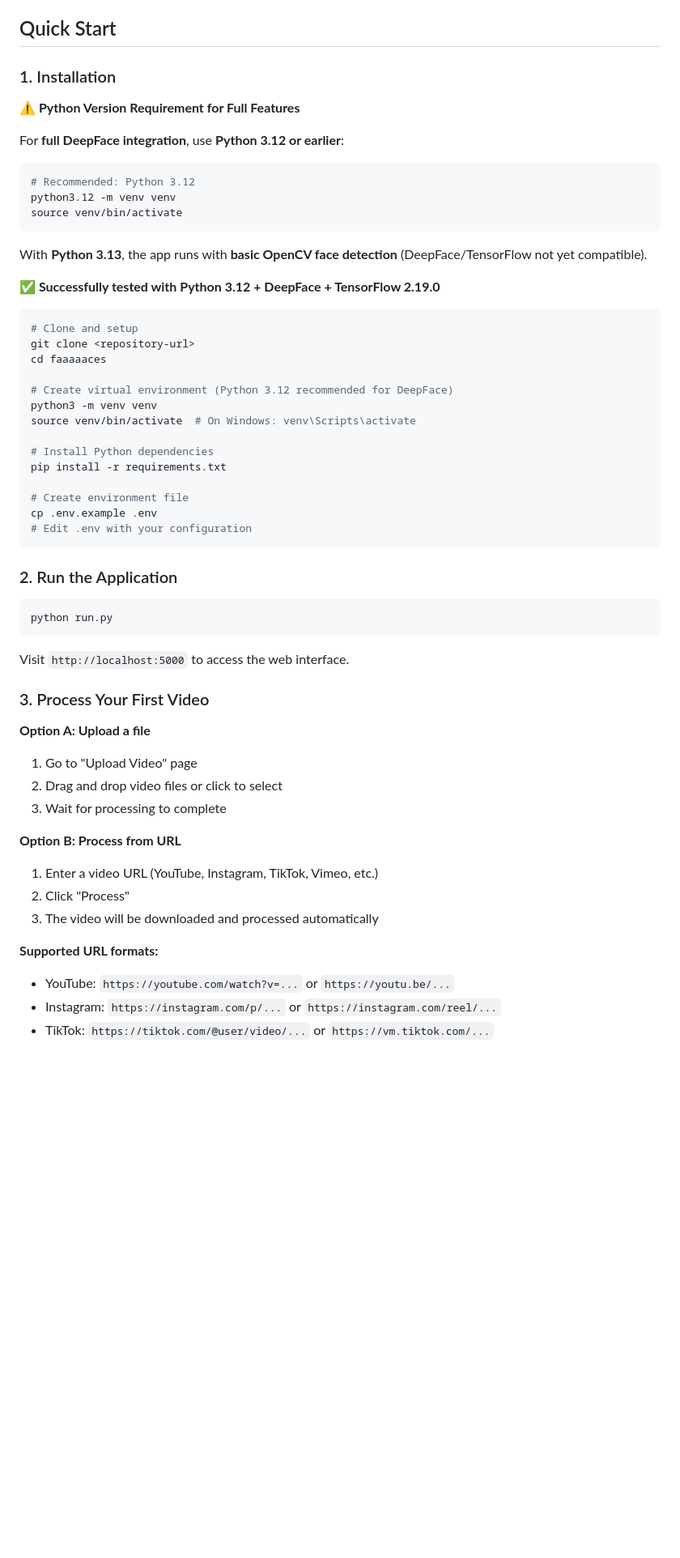
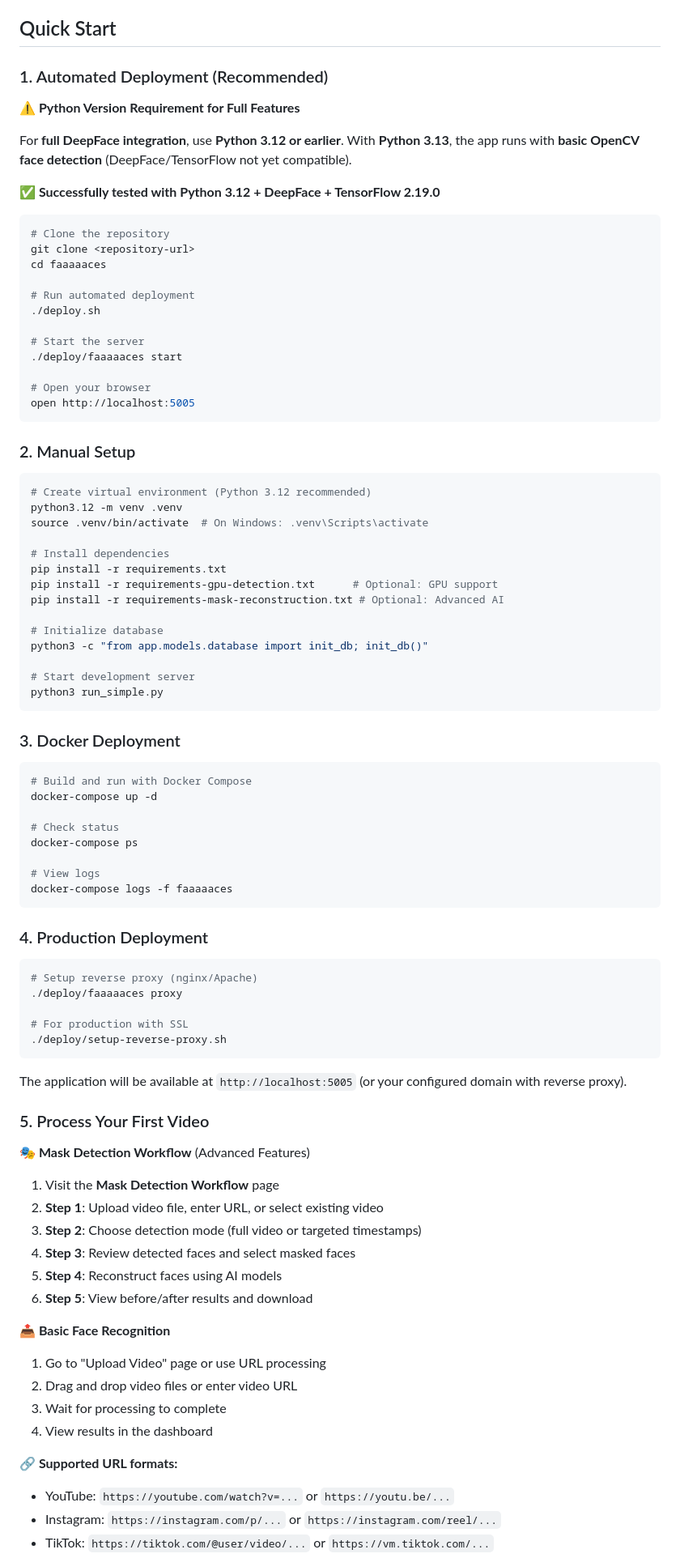
Before and after one commit to hamhoagie/faaaaaces, a Markdown page: README.md, the part around one of its changes. Shown at 81% size. Rendered like a GitHub page; blank space fills up the shorter version.

````diff
--- a/README.md
+++ b/README.md
@@ -36,59 +36,90 @@ A Python web application that processes videos to extract and catalog faces usin
 
 ## Quick Start
 
-### 1. Installation
+### 1. Automated Deployment (Recommended)
 
 **⚠️ Python Version Requirement for Full Features**
 
-For **full DeepFace integration**, use **Python 3.12 or earlier**:
-```bash
-# Recommended: Python 3.12
-python3.12 -m venv venv
-source venv/bin/activate
-```
-
-With **Python 3.13**, the app runs with **basic OpenCV face detection** (DeepFace/TensorFlow not yet compatible).
+For **full DeepFace integration**, use **Python 3.12 or earlier**. With **Python 3.13**, the app runs with **basic OpenCV face detection** (DeepFace/TensorFlow not yet compatible).
 
 **✅ Successfully tested with Python 3.12 + DeepFace + TensorFlow 2.19.0**
 
 ```bash
-# Clone and setup
+# Clone the repository
 git clone <repository-url>
 cd faaaaaces
 
-# Create virtual environment (Python 3.12 recommended for DeepFace)
-python3 -m venv venv
-source venv/bin/activate  # On Windows: venv\Scripts\activate
+# Run automated deployment
+./deploy.sh
 
-# Install Python dependencies
-pip install -r requirements.txt
+# Start the server
+./deploy/faaaaaces start
 
-# Create environment file
-cp .env.example .env
-# Edit .env with your configuration
+# Open your browser
+open http://localhost:5005
 ```
 
-### 2. Run the Application
+### 2. Manual Setup
 
 ```bash
-python run.py
+# Create virtual environment (Python 3.12 recommended)
+python3.12 -m venv .venv
+source .venv/bin/activate  # On Windows: .venv\Scripts\activate
+
+# Install dependencies
+pip install -r requirements.txt
+pip install -r requirements-gpu-detection.txt      # Optional: GPU support
+pip install -r requirements-mask-reconstruction.txt # Optional: Advanced AI
+
+# Initialize database
+python3 -c "from app.models.database import init_db; init_db()"
+
+# Start development server
+python3 run_simple.py
 ```
 
-Visit `http://localhost:5000` to access the web interface.
+### 3. Docker Deployment
 
-### 3. Process Your First Video
+```bash
+# Build and run with Docker Compose
+docker-compose up -d
 
-**Option A: Upload a file**
-1. Go to "Upload Video" page
-2. Drag and drop video files or click to select
+# Check status
+docker-compose ps
+
+# View logs
+docker-compose logs -f faaaaaces
+```
+
+### 4. Production Deployment
+
+```bash
+# Setup reverse proxy (nginx/Apache)
+./deploy/faaaaaces proxy
+
+# For production with SSL
+./deploy/setup-reverse-proxy.sh
+```
+
+The application will be available at `http://localhost:5005` (or your configured domain with reverse proxy).
+
+### 5. Process Your First Video
+
+**🎭 Mask Detection Workflow** (Advanced Features)
+1. Visit the **Mask Detection Workflow** page
+2. **Step 1**: Upload video file, enter URL, or select existing video
+3. **Step 2**: Choose detection mode (full video or targeted timestamps)
+4. **Step 3**: Review detected faces and select masked faces
+5. **Step 4**: Reconstruct faces using AI models
+6. **Step 5**: View before/after results and download
+
+**📤 Basic Face Recognition**
+1. Go to "Upload Video" page or use URL processing
+2. Drag and drop video files or enter video URL
 3. Wait for processing to complete
+4. View results in the dashboard
 
-**Option B: Process from URL**
-1. Enter a video URL (YouTube, Instagram, TikTok, Vimeo, etc.)
-2. Click "Process"
-3. The video will be downloaded and processed automatically
-
-**Supported URL formats:**
+**🔗 Supported URL formats:**
 - YouTube: `https://youtube.com/watch?v=...` or `https://youtu.be/...`
 - Instagram: `https://instagram.com/p/...` or `https://instagram.com/reel/...`
 - TikTok: `https://tiktok.com/@user/video/...` or `https://vm.tiktok.com/...`
````
Also changed, not shown: other parts of README.md (+131 -19 lines).
